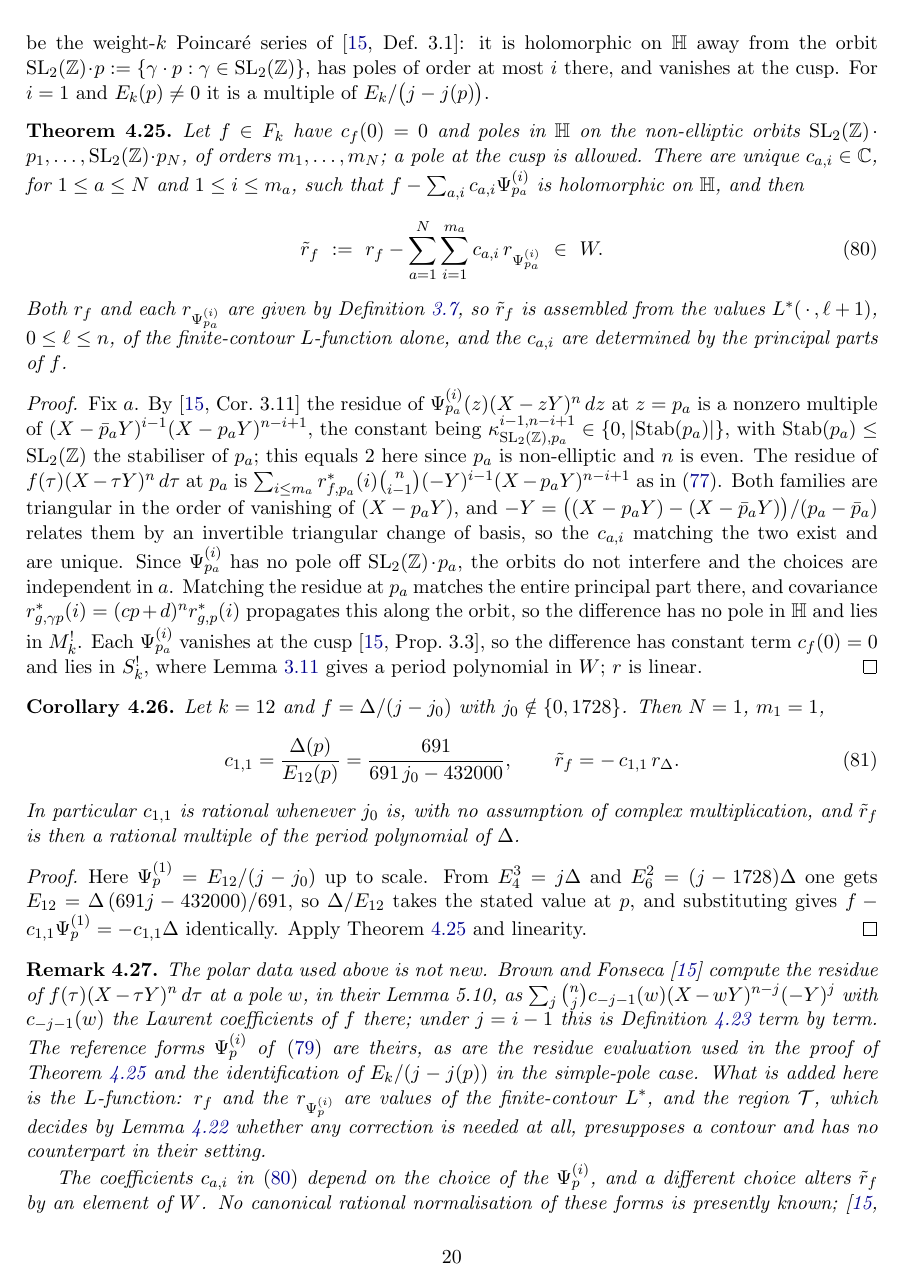
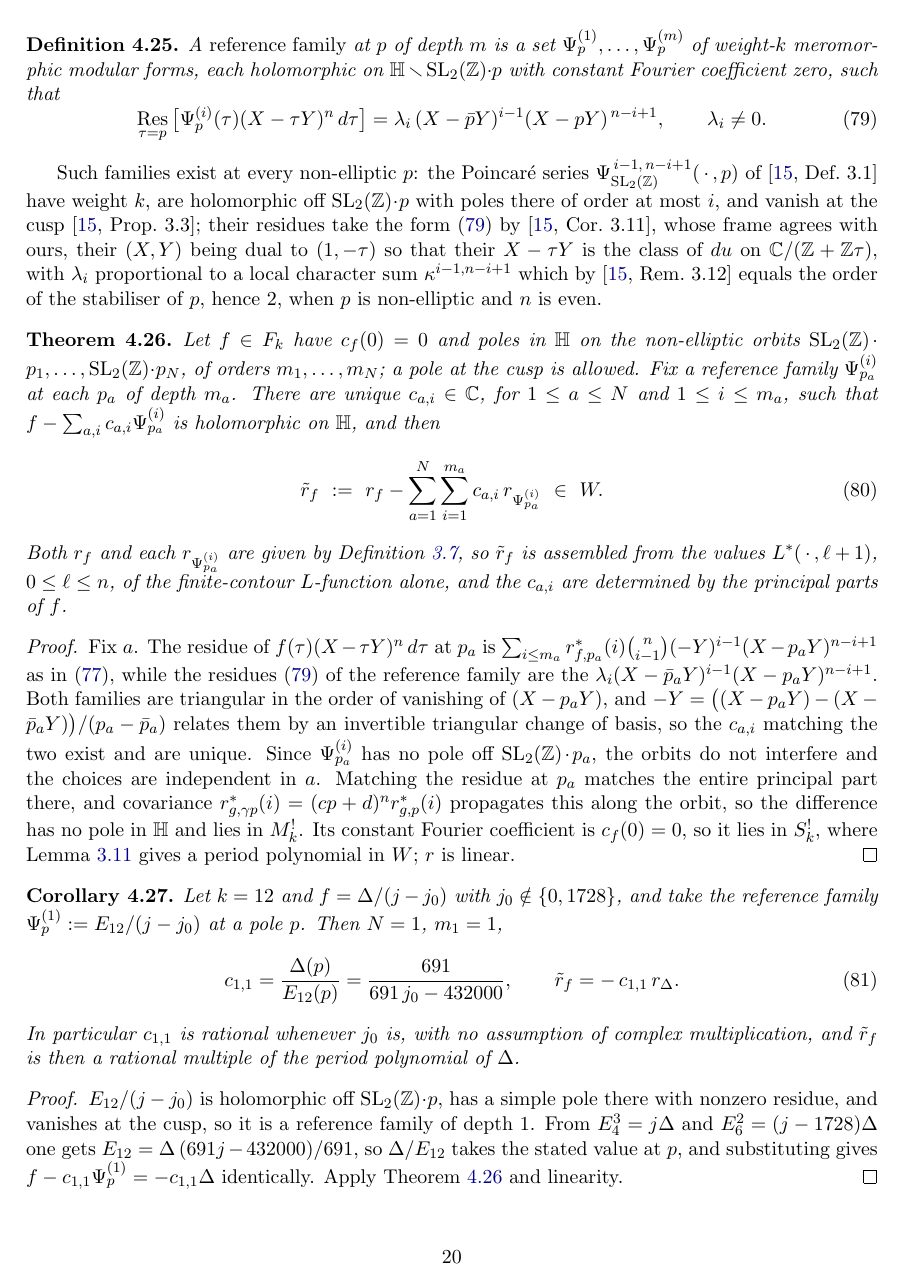
Before and after one commit to dmcgady196884/period_for_general_modular_forms, a LaTeX paper (finite_contour_cocycles_short.tex): page 20 of 22. Compiled offline with pdfLaTeX.

Commit message:
cleaning-up references to external results; m(uch m)ore work needed

```diff
--- a/finite_contour_cocycles_short.tex
+++ b/finite_contour_cocycles_short.tex
@@ -1395,15 +1396,27 @@ $p\in\HH$ and $i\ge1$ let
+\begin{definition}\label{def:reffam}
+A \emph{reference family} at $p$ of depth $m$ is a set $\Psi^{(1)}_p,\dots,\Psi^{(m)}_p$ of weight-$k$
+meromorphic modular forms, each holomorphic on $\HH\smallsetminus\SLZ\!\cdot\!p$ with constant
+Fourier coefficient zero, such that
 \begin{equation}\label{eq:psiform}
-\Psi^{(i)}_p:=\Psi^{\,i-1,\,n-i+1}_{\SLZ}(\,\cdot\,,p)
-\end{equation}
-be the weight-$k$ Poincar\'e series of~\cite[Def.\ 3.1]{BrownFonseca2025}: it is holomorphic on
-$\HH$ away from the orbit $\SLZ\!\cdot\!p:=\{\gamma\cdot p:\gamma\in\SLZ\}$, has poles of order at
-most $i$ there, and vanishes at the cusp. For
-$i=1$ and $E_k(p)\neq0$ it is a multiple of $E_k/\big(j-j(p)\big)$.
+\mathop{\rm Res}_{\tau=p}\big[\Psi^{(i)}_p(\tau)(X-\tau Y)^n\,d\tau\big]
+=\lambda_i\,(X-\bar pY)^{i-1}(X-pY)^{\,n-i+1},\qquad \lambda_i\neq0 .
+\end{equation}
+\end{definition}
+
+Such families exist at every non-elliptic $p$: the Poincar\'e series
+$\Psi^{\,i-1,\,n-i+1}_{\SLZ}(\,\cdot\,,p)$ of~\cite[Def.\ 3.1]{BrownFonseca2025} have weight $k$,
+are holomorphic off $\SLZ\!\cdot\!p$ with poles there of order at most $i$, and vanish at the
+cusp~\cite[Prop.\ 3.3]{BrownFonseca2025}; their residues take the form~\eqref{eq:psiform}
+by~\cite[Cor.\ 3.11]{BrownFonseca2025}, whose frame agrees with ours, their $(X,Y)$ being dual to
+$(1,-\tau)$ so that their $X-\tau Y$ is the class of $du$ on $\CC/(\ZZ+\ZZ\tau)$, with $\lambda_i$
+proportional to a local character sum
+$\kappa^{i-1,n-i+1}$ which by~\cite[Rem.\ 3.12]{BrownFonseca2025} equals the order of the
+stabiliser of $p$, hence $2$, when $p$ is non-elliptic and $n$ is even.
 
 \begin{theorem}\label{thm:period}
 Let $f\in F_k$ have $c_f(0)=0$ and poles in $\HH$ on the non-elliptic orbits
 $\SLZ\!\cdot\!p_1,\dots,\SLZ\!\cdot\!p_N$, of orders $m_1,\dots,m_N$; a pole at the cusp is
-allowed. There are
+allowed. Fix a reference family $\Psi^{(i)}_{p_a}$ at each $p_a$ of depth $m_a$. There are
 unique $c_{a,i}\in\CC$, for $1\le a\le N$ and $1\le i\le m_a$, such that
 $f-\sum_{a,i}c_{a,i}\Psi^{(i)}_{p_a}$ is holomorphic on $\HH$, and then
 \begin{equation}\label{eq:period}
@@ -1414,26 +1427,23 @@ assembled from the values $L^*(\,\cdot\,,\ell+1)$, $0\le\ell\le n$, of the finit
 $L$-function alone, and the $c_{a,i}$ are determined by the principal parts of $f$.
 \end{theorem}
 \begin{proof}
-Fix $a$. By~\cite[Cor.\ 3.11]{BrownFonseca2025} the residue of $\Psi^{(i)}_{p_a}(z)(X-zY)^n\,dz$ at
-$z=p_a$ is a nonzero multiple of $(X-\bar p_aY)^{i-1}(X-p_aY)^{n-i+1}$, the constant being
-$\kappa^{i-1,n-i+1}_{\SLZ,p_a}\in\{0,|{\rm Stab}(p_a)|\}$, with ${\rm Stab}(p_a)\le\SLZ$ the
-stabiliser of $p_a$; this equals $2$ here since $p_a$ is
-non-elliptic and $n$ is even. The residue of $f(\tau)(X-\tau Y)^n\,d\tau$ at $p_a$ is
-$\sum_{i\le m_a}r^*_{f,p_a}(i)\binom{n}{i-1}(-Y)^{i-1}(X-p_aY)^{n-i+1}$ as in~\eqref{eq:Qf}. Both
-families are triangular in the order of vanishing of $(X-p_aY)$, and
-$-Y=\big((X-p_aY)-(X-\bar p_aY)\big)/(p_a-\bar p_a)$ relates them by an invertible triangular
-change of basis, so the $c_{a,i}$ matching the two exist and are unique. Since $\Psi^{(i)}_{p_a}$
-has no pole off $\SLZ\!\cdot\!p_a$, the orbits do not interfere and the choices are independent in
-$a$.
-Matching the residue at $p_a$ matches the entire principal part there, and covariance
-$r^*_{g,\gamma p}(i)=(cp+d)^{n}r^*_{g,p}(i)$ propagates this along the orbit, so the difference has
-no pole in $\HH$ and lies in $M^!_k$. Each $\Psi^{(i)}_{p_a}$ vanishes at the
-cusp~\cite[Prop.\ 3.3]{BrownFonseca2025}, so the difference has constant term $c_f(0)=0$ and lies
-in $S^!_k$, where Lemma~\ref{lem:rfW} gives a period polynomial in $W$; $r$ is linear.
+Fix $a$. The residue of $f(\tau)(X-\tau Y)^n\,d\tau$ at $p_a$ is
+$\sum_{i\le m_a}r^*_{f,p_a}(i)\binom{n}{i-1}(-Y)^{i-1}(X-p_aY)^{n-i+1}$ as in~\eqref{eq:Qf}, while
+the residues~\eqref{eq:psiform} of the reference family are the
+$\lambda_i(X-\bar p_aY)^{i-1}(X-p_aY)^{n-i+1}$. Both families are triangular in the order of
+vanishing of $(X-p_aY)$, and $-Y=\big((X-p_aY)-(X-\bar p_aY)\big)/(p_a-\bar p_a)$ relates them by an
+invertible triangular change of basis, so the $c_{a,i}$ matching the two exist and are unique.
+Since $\Psi^{(i)}_{p_a}$ has no pole off $\SLZ\!\cdot\!p_a$, the orbits do not interfere and the
+choices are independent in $a$. Matching the residue at $p_a$ matches the entire principal part
+there, and covariance $r^*_{g,\gamma p}(i)=(cp+d)^{n}r^*_{g,p}(i)$ propagates this along the orbit,
+so the difference has no pole in $\HH$ and lies in $M^!_k$. Its constant Fourier coefficient is
+$c_f(0)=0$, so it lies in $S^!_k$, where Lemma~\ref{lem:rfW} gives a period polynomial in $W$; $r$
+is linear.
 \end{proof}
 
 \begin{corollary}\label{cor:explicit}
-Let $k=12$ and $f=\Delta/(j-j_0)$ with $j_0\notin\{0,1728\}$. Then $N=1$, $m_1=1$,
+Let $k=12$ and $f=\Delta/(j-j_0)$ with $j_0\notin\{0,1728\}$, and take the reference family
+$\Psi^{(1)}_p:=E_{12}/(j-j_0)$ at a pole $p$. Then $N=1$, $m_1=1$,
 \begin{equation}\label{eq:crational}
 c_{1,1}=\frac{\Delta(p)}{E_{12}(p)}=\frac{691}{691\,j_0-432000},
 \qquad
@@ -1443,8 +1453,10 @@ In particular $c_{1,1}$ is rational whenever $j_0$ is, with no assumption of com
 multiplication, and $\tilde r_f$ is then a rational multiple of the period polynomial of $\Delta$.
 \end{corollary}
 \begin{proof}
-Here $\Psi^{(1)}_p=E_{12}/(j-j_0)$ up to scale. From $E_4^3=j\Delta$ and $E_6^2=(j-1728)\Delta$ one
-gets $E_{12}=\Delta\,(691j-432000)/691$, so $\Delta/E_{12}$ takes the stated value at $p$, and
+$E_{12}/(j-j_0)$ is holomorphic off $\SLZ\!\cdot\!p$, has a simple pole there with nonzero residue,
+and vanishes at the cusp, so it is a reference family of depth $1$. From $E_4^3=j\Delta$ and
+$E_6^2=(j-1728)\Delta$ one gets $E_{12}=\Delta\,(691j-432000)/691$, so $\Delta/E_{12}$ takes the
+stated value at $p$, and
 substituting gives $f-c_{1,1}\Psi^{(1)}_p=-c_{1,1}\Delta$ identically. Apply
 Theorem~\ref{thm:period} and linearity.
 \end{proof}
```
Also changed, not shown: finite_contour_cocycles_short.pdf, finite_contour_cocycles_short.tex (5 more changed lines).
